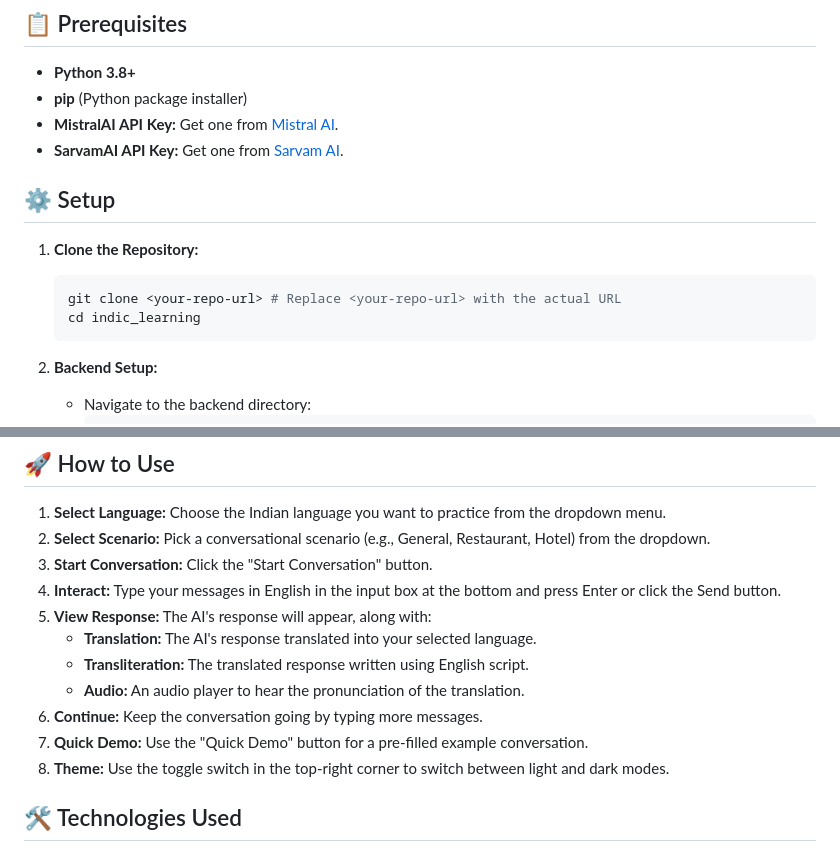
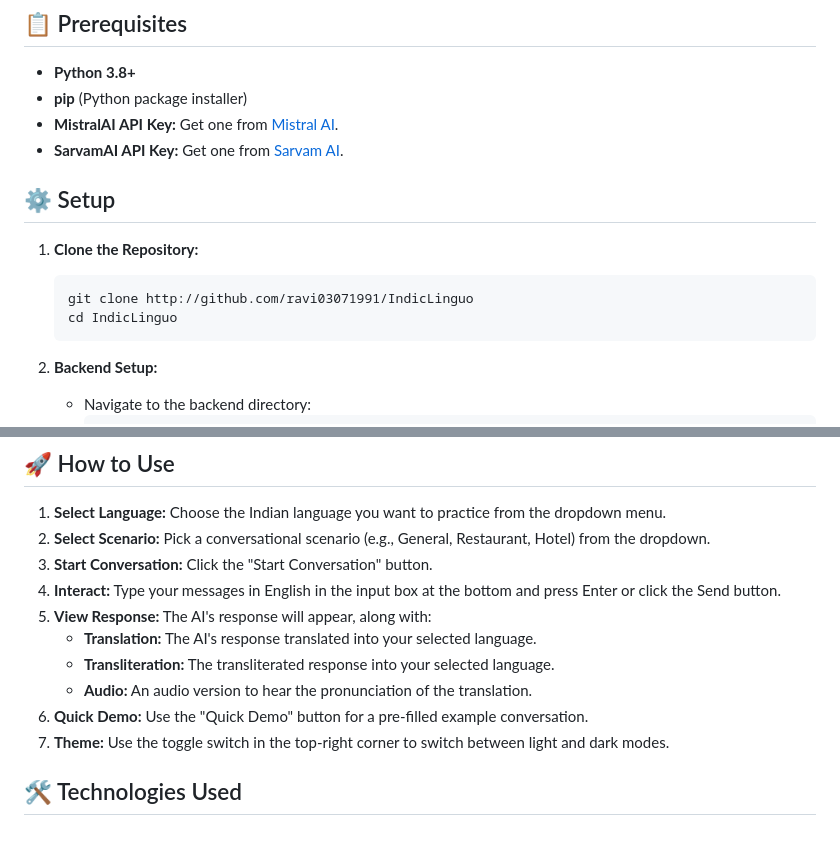
Before and after one commit to ravi03071991/IndicLinguo, a Markdown page: README.md, 2 parts joined by grey strips. Rendered like a GitHub page.

````diff
--- a/README.md
+++ b/README.md
@@ -23,8 +23,8 @@ Meet Linguo — your buddy for learning Indian languages through conversational
 
 1.  **Clone the Repository:**
     ```bash
-    git clone <your-repo-url> # Replace <your-repo-url> with the actual URL
-    cd indic_learning
+    git clone http://github.com/ravi03071991/IndicLinguo
+    cd IndicLinguo
     ```
 
 2.  **Backend Setup:**
@@ -74,11 +74,10 @@ Meet Linguo — your buddy for learning Indian languages through conversational
 4.  **Interact:** Type your messages in English in the input box at the bottom and press Enter or click the Send button.
 5.  **View Response:** The AI's response will appear, along with:
     *   **Translation:** The AI's response translated into your selected language.
-    *   **Transliteration:** The translated response written using English script.
-    *   **Audio:** An audio player to hear the pronunciation of the translation.
-6.  **Continue:** Keep the conversation going by typing more messages.
-7.  **Quick Demo:** Use the "Quick Demo" button for a pre-filled example conversation.
-8.  **Theme:** Use the toggle switch in the top-right corner to switch between light and dark modes.
+    *   **Transliteration:** The transliterated response into your selected language.
+    *   **Audio:** An audio version to hear the pronunciation of the translation.
+6.  **Quick Demo:** Use the "Quick Demo" button for a pre-filled example conversation.
+7.  **Theme:** Use the toggle switch in the top-right corner to switch between light and dark modes.
 
 ## 🛠️ Technologies Used
 
````
Also changed, not shown: other parts of README.md (+2 -2 lines).
